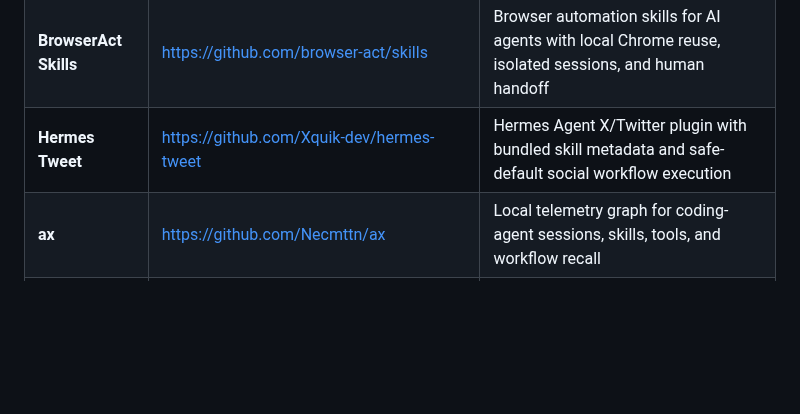
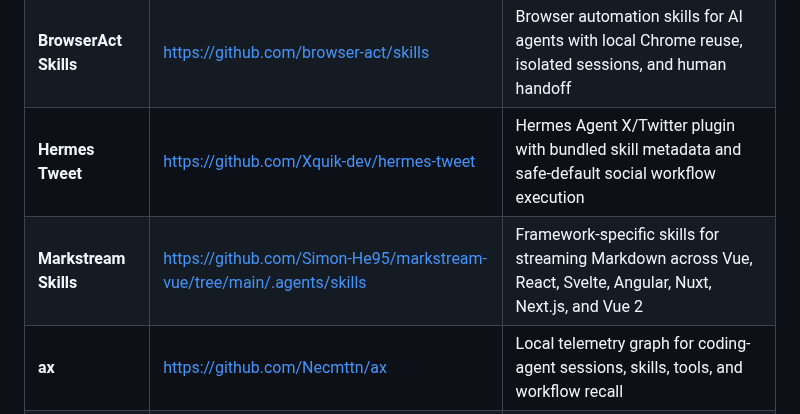
Before and after one commit to JayLZhou/Awesome-Agent-Skills, a Markdown page: README.md, the part around the change. Drawn GitHub-style; blank space fills up the shorter version.

Commit message:
Add Markstream Skills to ecosystem resources

```diff
--- a/README.md
+++ b/README.md
@@ -402,6 +402,7 @@ Skill-centric evaluation should measure more than final task success. Important
 | **Skills.sh** | https://skills.sh/ | Agent skill publishing and reuse |
 | **BrowserAct Skills** | https://github.com/browser-act/skills | Browser automation skills for AI agents with local Chrome reuse, isolated sessions, and human handoff |
 | **Hermes Tweet** | https://github.com/Xquik-dev/hermes-tweet | Hermes Agent X/Twitter plugin with bundled skill metadata and safe-default social workflow execution |
+| **Markstream Skills** | https://github.com/Simon-He95/markstream-vue/tree/main/.agents/skills | Framework-specific skills for streaming Markdown across Vue, React, Svelte, Angular, Nuxt, Next.js, and Vue 2 |
 | **ax** | https://github.com/Necmttn/ax | Local telemetry graph for coding-agent sessions, skills, tools, and workflow recall |
 | **Tree Ring Memory** | https://github.com/TerminallyLazy/Tree-Ring-Memory | Local-first memory framework for coding agents with lifecycle-aware recall, evidence-backed promotion, forgetting, and a portable Agent Skill package |
 | **UnifAPI Skills** | https://github.com/unifapi-agent/skills | Public-data MCP and KOL pricing skill package for Codex and Claude-compatible agent workflows |
```
